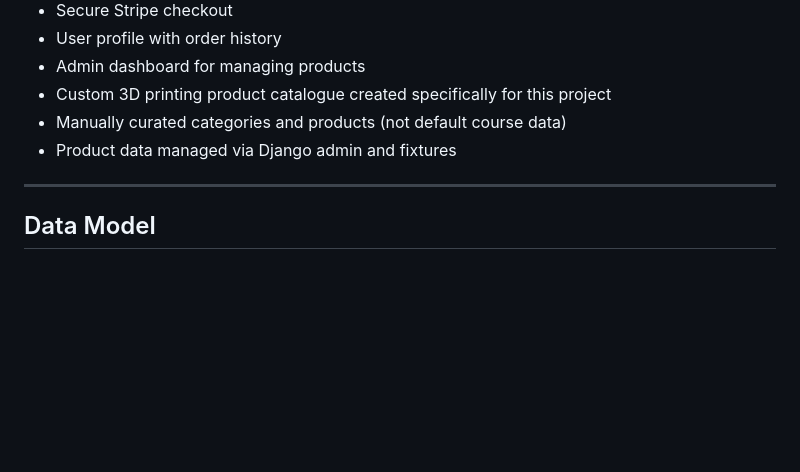
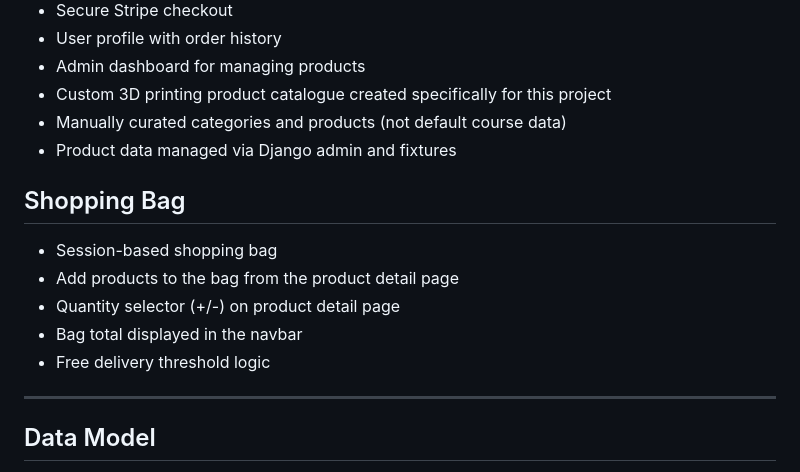
Before and after one commit to WebbCouture/amandaalexandra, a Markdown page: README.md, the part around the change. GitHub-like rendering; blank space fills up the shorter version.

Commit message:
Update README with shopping bag feature

```diff
--- a/README.md
+++ b/README.md
@@ -154,6 +154,13 @@ Special attention was given to spacing, typography, and button styling to create
 - Manually curated categories and products (not default course data)
 - Product data managed via Django admin and fixtures
 
+## Shopping Bag
+- Session-based shopping bag
+- Add products to the bag from the product detail page
+- Quantity selector (+/-) on product detail page
+- Bag total displayed in the navbar
+- Free delivery threshold logic
+
 ---
 
 ## Data Model
```
